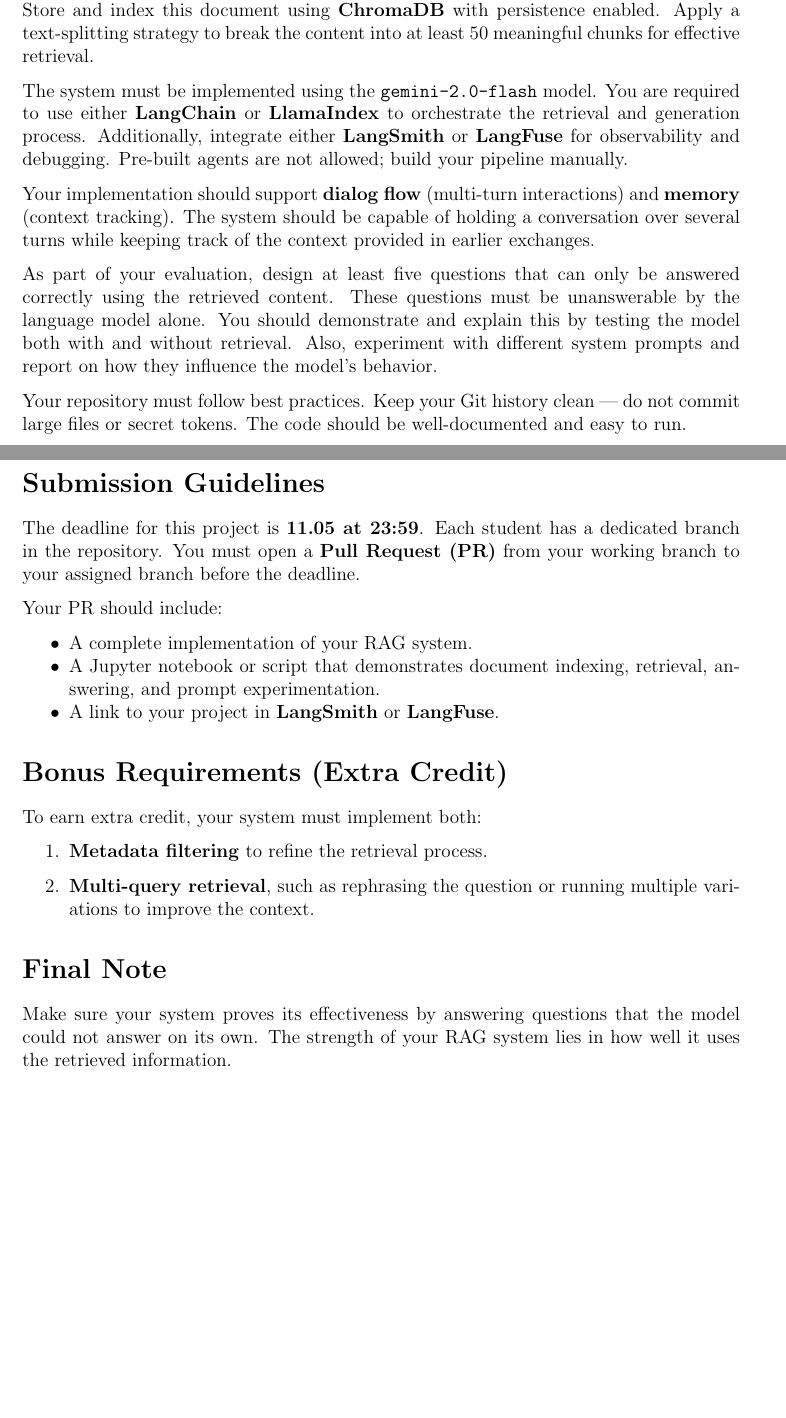
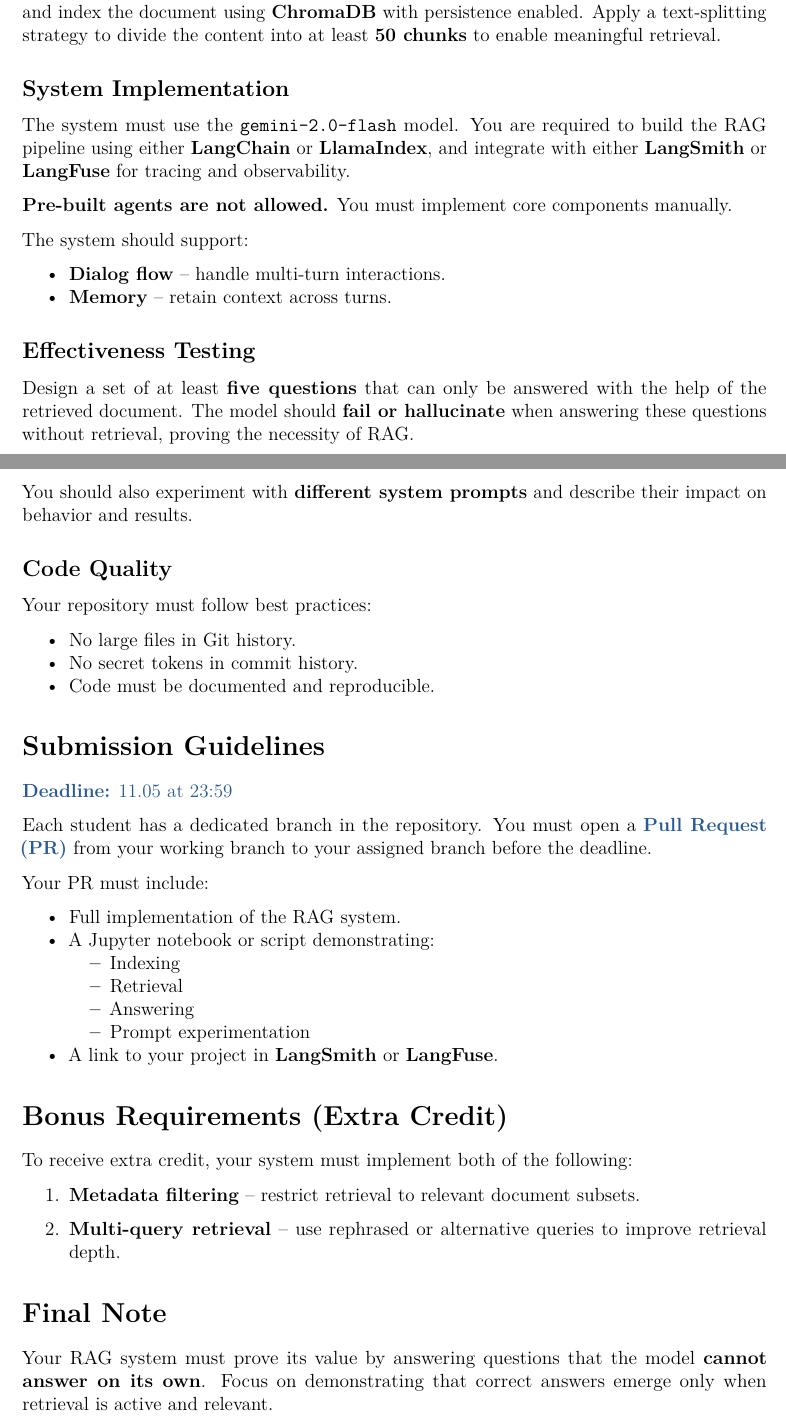
Before and after one commit to santiagoLopez1712/GenerativeAI-II-Project, a LaTeX document (project_requirments/project.tex): two parts of pages 1 and 2 of 2, joined at a grey line, cut so that both start at the same text, the shorter picture padded with empty space. Compiled offline with pdfLaTeX.

Commit message:
Revise project.tex for clarity and structure; enhance project requirements and submission guidelines

```diff
--- a/project_requirments/project.tex
+++ b/project_requirments/project.tex
@@ -23,40 +32,63 @@
 
 \section*{Project Requirements}
 
-You must select a document that describes an event that happened after August 2024. Store and index this document using \textbf{ChromaDB} with persistence enabled. Apply a text-splitting strategy to break the content into at least 50 meaningful chunks for effective retrieval.
+\subsection*{Document Preparation}
+You must choose a document that describes an event that occurred after August 2024. Store and index the document using \textbf{ChromaDB} with persistence enabled. Apply a text-splitting strategy to divide the content into at least \textbf{50 chunks} to enable meaningful retrieval.
 
-The system must be implemented using the \texttt{gemini-2.0-flash} model. You are required to use either \textbf{LangChain} or \textbf{LlamaIndex} to orchestrate the retrieval and generation process. Additionally, integrate either \textbf{LangSmith} or \textbf{LangFuse} for observability and debugging. Pre-built agents are not allowed; build your pipeline manually.
+\subsection*{System Implementation}
+The system must use the \texttt{gemini-2.0-flash} model. You are required to build the RAG pipeline using either \textbf{LangChain} or \textbf{LlamaIndex}, and integrate with either \textbf{LangSmith} or \textbf{LangFuse} for tracing and observability.
 
-Your implementation should support \textbf{dialog flow} (multi-turn interactions) and \textbf{memory} (context tracking). The system should be capable of holding a conversation over several turns while keeping track of the context provided in earlier exchanges.
+\textbf{Pre-built agents are not allowed.} You must implement core components manually.
 
-As part of your evaluation, design at least five questions that can only be answered correctly using the retrieved content. These questions must be unanswerable by the language model alone. You should demonstrate and explain this by testing the model both with and without retrieval. Also, experiment with different system prompts and report on how they influence the model’s behavior.
+The system should support:
+\begin{itemize}[noitemsep]
+  \item \textbf{Dialog flow} – handle multi-turn interactions.
+  \item \textbf{Memory} – retain context across turns.
+\end{itemize}
 
-Your repository must follow best practices. Keep your Git history clean — do not commit large files or secret tokens. The code should be well-documented and easy to run.
+\subsection*{Effectiveness Testing}
+Design a set of at least \textbf{five questions} that can only be answered with the help of the retrieved document. The model should \textbf{fail or hallucinate} when answering these questions without retrieval, proving the necessity of RAG.
 
-\needspace{5\baselineskip}
+You should also experiment with \textbf{different system prompts} and describe their impact on behavior and results.
+
+\subsection*{Code Quality}
+Your repository must follow best practices:
+\begin{itemize}[noitemsep]
+  \item No large files in Git history.
+  \item No secret tokens in commit history.
+  \item Code must be documented and reproducible.
+\end{itemize}
+
 \section*{Submission Guidelines}
 
-The deadline for this project is \textbf{11.05 at 23:59}. Each student has a dedicated branch in the repository. You must open a \textbf{Pull Request (PR)} from your working branch to your assigned branch before the deadline.
+\textcolor{linkblue}{\textbf{Deadline:} 11.05 at 23:59}
 
-Your PR should include:
+Each student has a dedicated branch in the repository. You must open a \textcolor{linkblue}{\textbf{Pull Request (PR)}} from your working branch to your assigned branch before the deadline.
+
+Your PR must include:
 \begin{itemize}[noitemsep]
-  \item A complete implementation of your RAG system.
-  \item A Jupyter notebook or script that demonstrates document indexing, retrieval, answering, and prompt experimentation.
+  \item Full implementation of the RAG system.
+  \item A Jupyter notebook or script demonstrating:
+    \begin{itemize}[noitemsep]
+      \item Indexing
+      \item Retrieval
+      \item Answering
+      \item Prompt experimentation
+    \end{itemize}
   \item A link to your project in \textbf{LangSmith} or \textbf{LangFuse}.
 \end{itemize}
 
-\needspace{5\baselineskip}
 \section*{Bonus Requirements (Extra Credit)}
 
-To earn extra credit, your system must implement both:
+To receive extra credit, your system must implement both of the following:
+
 \begin{enumerate}[label=\arabic*.]
-  \item \textbf{Metadata filtering} to refine the retrieval process.
-  \item \textbf{Multi-query retrieval}, such as rephrasing the question or running multiple variations to improve the context.
+  \item \textbf{Metadata filtering} – restrict retrieval to relevant document subsets.
+  \item \textbf{Multi-query retrieval} – use rephrased or alternative queries to improve retrieval depth.
 \end{enumerate}
 
-\needspace{5\baselineskip}
 \section*{Final Note}
 
-Make sure your system proves its effectiveness by answering questions that the model could not answer on its own. The strength of your RAG system lies in how well it uses the retrieved information.
+Your RAG system must prove its value by answering questions that the model \textbf{cannot answer on its own}. Focus on demonstrating that correct answers emerge only when retrieval is active and relevant.
 
 \end{document}
```
Also changed, not shown: project_requirments/project.pdf, project_requirments/project.tex (17 more changed lines).
